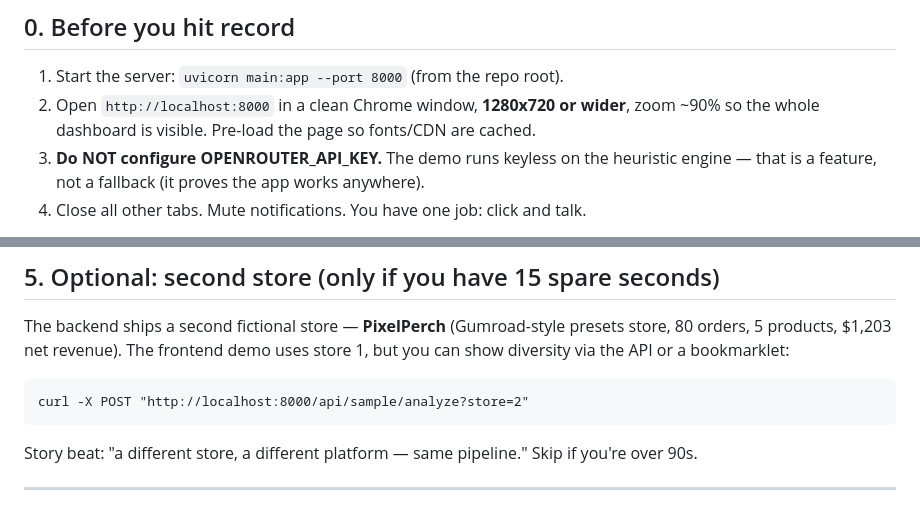
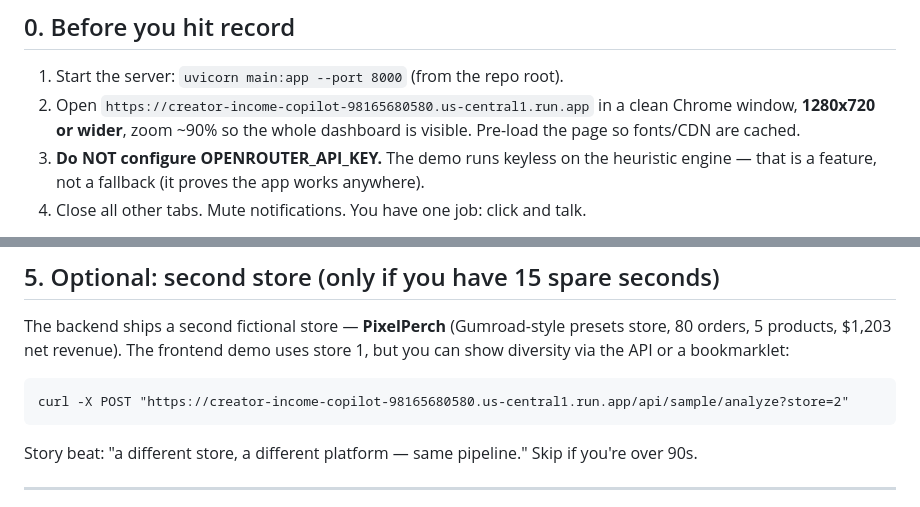
Before and after one commit to neilbauman21-hub/creator-income-copilot, a Markdown page: docs/DEMO_SCRIPT.md, 2 parts joined by grey strips. Rendered like a GitHub page.

Commit message:
docs: point demo script at live Cloud Run URL

````diff
--- a/docs/DEMO_SCRIPT.md
+++ b/docs/DEMO_SCRIPT.md
@@ -9,7 +9,7 @@ intelligence, show it never breaks.
 ## 0. Before you hit record
 
 1. Start the server: `uvicorn main:app --port 8000` (from the repo root).
-2. Open `http://localhost:8000` in a clean Chrome window, **1280x720 or wider**, zoom
+2. Open `https://creator-income-copilot-98165680580.us-central1.run.app` in a clean Chrome window, **1280x720 or wider**, zoom
    ~90% so the whole dashboard is visible. Pre-load the page so fonts/CDN are cached.
 3. **Do NOT configure OPENROUTER_API_KEY.** The demo runs keyless on the heuristic
    engine — that is a feature, not a fallback (it proves the app works anywhere).
@@ -153,7 +153,7 @@ store, 80 orders, 5 products, $1,203 net revenue). The frontend demo uses store
 you can show diversity via the API or a bookmarklet:
 
 ```
-curl -X POST "http://localhost:8000/api/sample/analyze?store=2"
+curl -X POST "https://creator-income-copilot-98165680580.us-central1.run.app/api/sample/analyze?store=2"
 ```
 
 Story beat: "a different store, a different platform — same pipeline." Skip if you're
````
